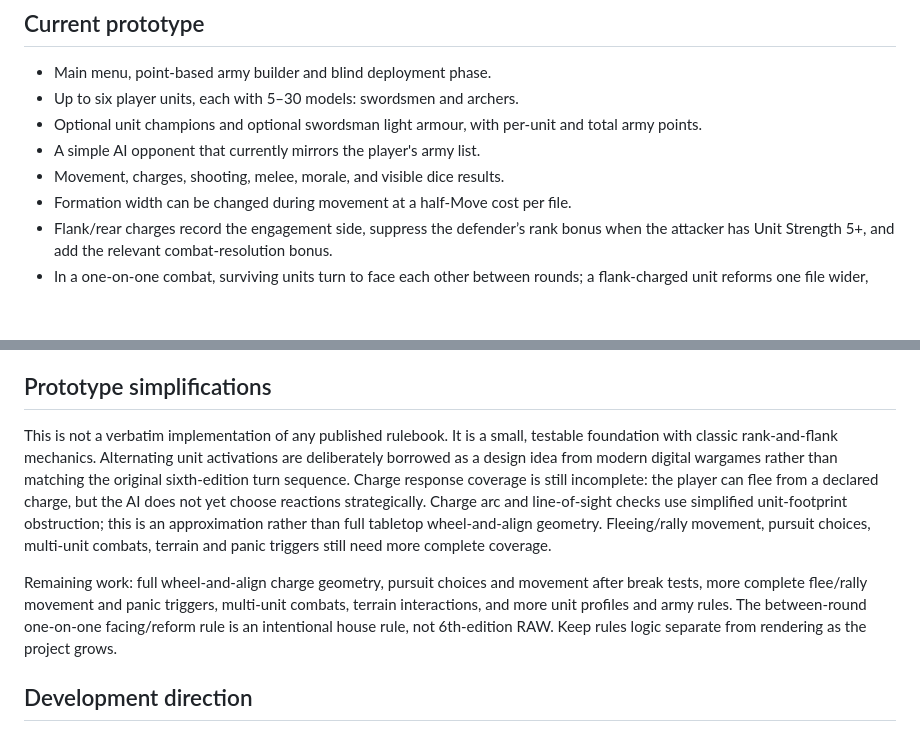
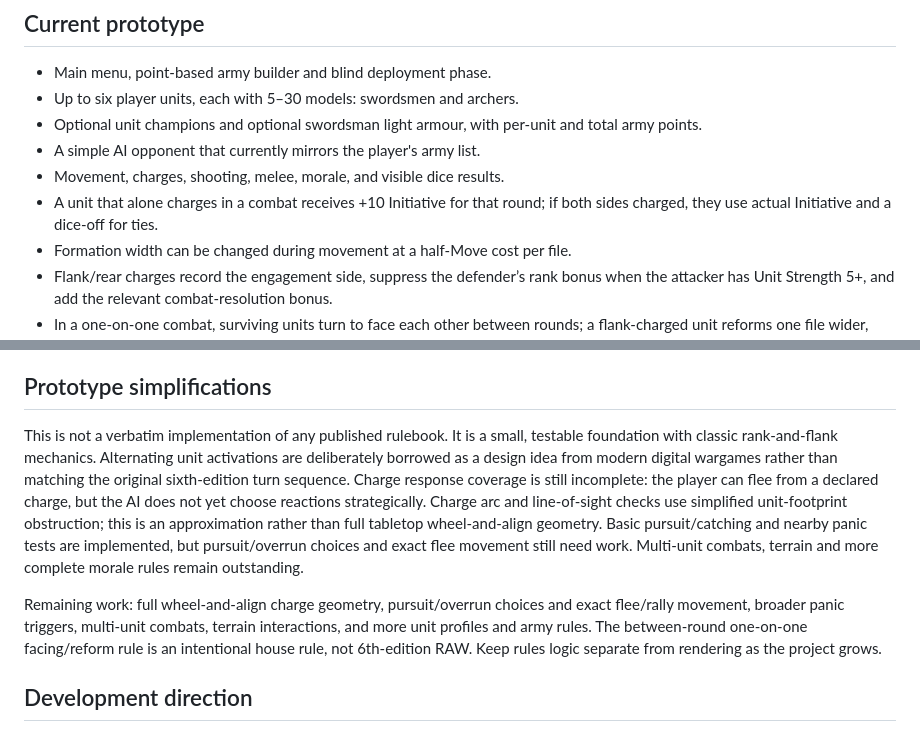
Before and after one commit to ScottENOC/War-game, a Markdown page: README.md, 2 parts joined by grey strips. Rendered like a GitHub page; blank space fills up the shorter version.

Commit message:
Clarify implemented charge Initiative, pursuit and panic rules

```diff
--- a/README.md
+++ b/README.md
@@ -13,6 +13,7 @@ Open [index.html](./index.html) in a browser, or enable GitHub Pages for the rep
 - Optional unit champions and optional swordsman light armour, with per-unit and total army points.
 - A simple AI opponent that currently mirrors the player's army list.
 - Movement, charges, shooting, melee, morale, and visible dice results.
+- A unit that alone charges in a combat receives +10 Initiative for that round; if both sides charged, they use actual Initiative and a dice-off for ties.
 - Formation width can be changed during movement at a half-Move cost per file.
 - Flank/rear charges record the engagement side, suppress the defender’s rank bonus when the attacker has Unit Strength 5+, and add the relevant combat-resolution bonus.
 - In a one-on-one combat, surviving units turn to face each other between rounds; a flank-charged unit reforms one file wider, capped by the opponent’s frontage.
@@ -24,9 +25,9 @@ Open [index.html](./index.html) in a browser, or enable GitHub Pages for the rep
 
 ## Prototype simplifications
 
-This is not a verbatim implementation of any published rulebook. It is a small, testable foundation with classic rank-and-flank mechanics. Alternating unit activations are deliberately borrowed as a design idea from modern digital wargames rather than matching the original sixth-edition turn sequence. Charge response coverage is still incomplete: the player can flee from a declared charge, but the AI does not yet choose reactions strategically. Charge arc and line-of-sight checks use simplified unit-footprint obstruction; this is an approximation rather than full tabletop wheel-and-align geometry. Fleeing/rally movement, pursuit choices, multi-unit combats, terrain and panic triggers still need more complete coverage.
+This is not a verbatim implementation of any published rulebook. It is a small, testable foundation with classic rank-and-flank mechanics. Alternating unit activations are deliberately borrowed as a design idea from modern digital wargames rather than matching the original sixth-edition turn sequence. Charge response coverage is still incomplete: the player can flee from a declared charge, but the AI does not yet choose reactions strategically. Charge arc and line-of-sight checks use simplified unit-footprint obstruction; this is an approximation rather than full tabletop wheel-and-align geometry. Basic pursuit/catching and nearby panic tests are implemented, but pursuit/overrun choices and exact flee movement still need work. Multi-unit combats, terrain and more complete morale rules remain outstanding.
 
-Remaining work: full wheel-and-align charge geometry, pursuit choices and movement after break tests, more complete flee/rally movement and panic triggers, multi-unit combats, terrain interactions, and more unit profiles and army rules. The between-round one-on-one facing/reform rule is an intentional house rule, not 6th-edition RAW. Keep rules logic separate from rendering as the project grows.
+Remaining work: full wheel-and-align charge geometry, pursuit/overrun choices and exact flee/rally movement, broader panic triggers, multi-unit combats, terrain interactions, and more unit profiles and army rules. The between-round one-on-one facing/reform rule is an intentional house rule, not 6th-edition RAW. Keep rules logic separate from rendering as the project grows.
 
 ## Development direction
 
```
